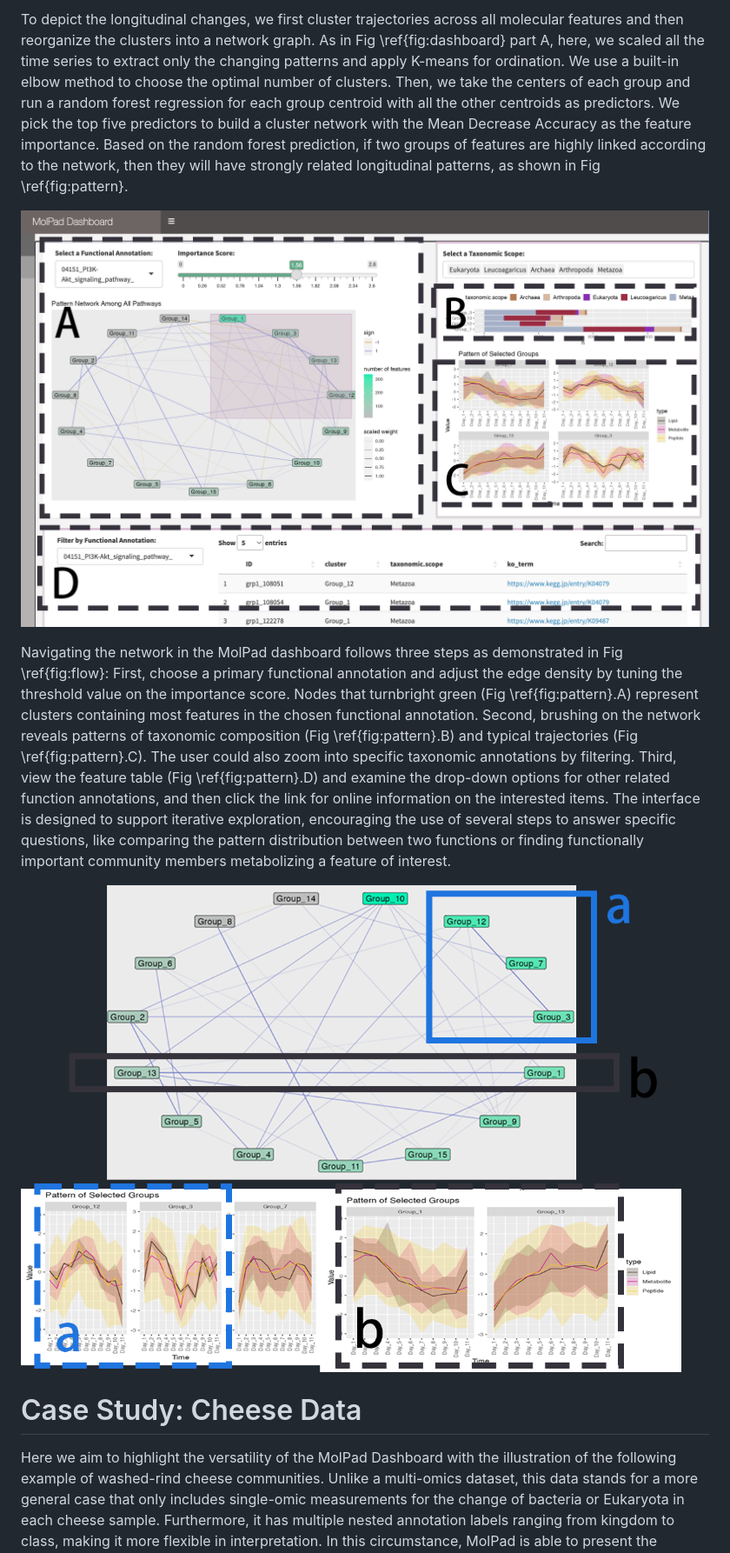
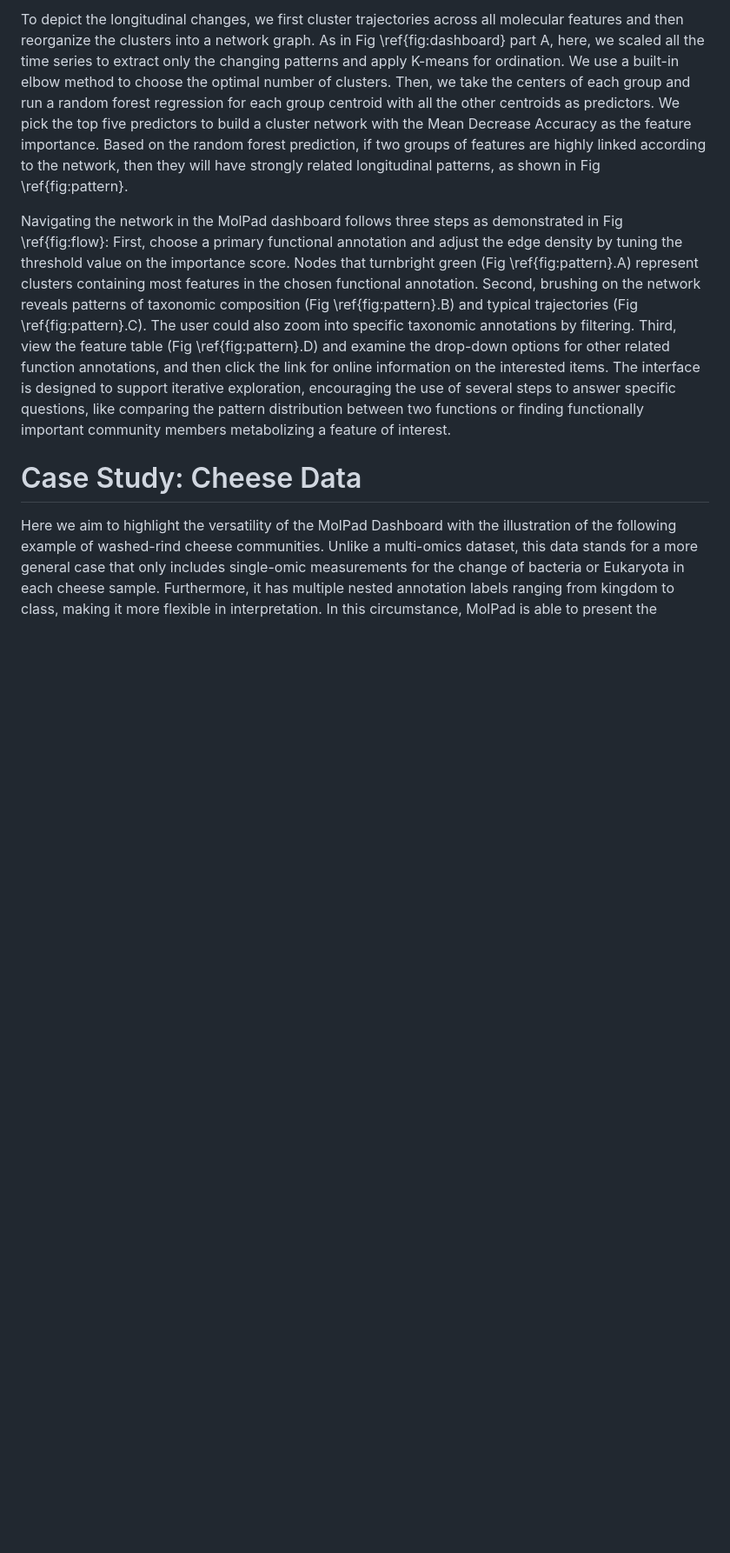
Before and after one commit to KaiyanM/MolPad, a Markdown page: paper/paper.md, the part around the change. Shown at 87% size. GitHub-like rendering; blank space fills up the shorter version.

```diff
--- a/paper/paper.md
+++ b/paper/paper.md
@@ -59,14 +59,8 @@ Besides the data type we mentioned above, our methods allow three levels of info
 
 To depict the longitudinal changes, we first cluster trajectories across all molecular features and then reorganize the clusters into a network graph. As in Fig \ref{fig:dashboard} part A, here, we scaled all the time series to extract only the changing patterns and apply K-means for ordination. We use a built-in elbow method to choose the optimal number of clusters. Then, we take the centers of each group and run a random forest regression for each group centroid with all the other centroids as predictors. We pick the top five predictors to build a cluster network with the Mean Decrease Accuracy as the feature importance. Based on the random forest prediction, if two groups of features are highly linked according to the network, then they will have strongly related longitudinal patterns, as shown in Fig \ref{fig:pattern}.
 
-
-![dashboard](https://github.com/KaiyanM/MolPad/blob/main/man/figures/dashboard.png)
-
 Navigating the network in the MolPad dashboard follows three steps as demonstrated in Fig \ref{fig:flow}: First, choose a primary functional annotation and adjust the edge density by tuning the threshold value on the importance score. Nodes that turnbright green (Fig \ref{fig:pattern}.A) represent clusters containing most features in the chosen functional annotation. Second, brushing on the network reveals patterns of taxonomic composition (Fig \ref{fig:pattern}.B) and typical trajectories  (Fig \ref{fig:pattern}.C). The user could also zoom into specific taxonomic annotations by filtering.
 Third, view the feature table (Fig \ref{fig:pattern}.D) and examine the drop-down options for other related function annotations, and then click the link for online information on the interested items. The interface is designed to support iterative exploration, encouraging the use of several steps to answer specific questions, like comparing the pattern distribution between two functions or finding functionally important community members metabolizing a feature of interest.
-
-
-![pattern](https://github.com/KaiyanM/MolPad/blob/main/man/figures/pattern.png)
 
 
 # Case Study: Cheese Data
```
